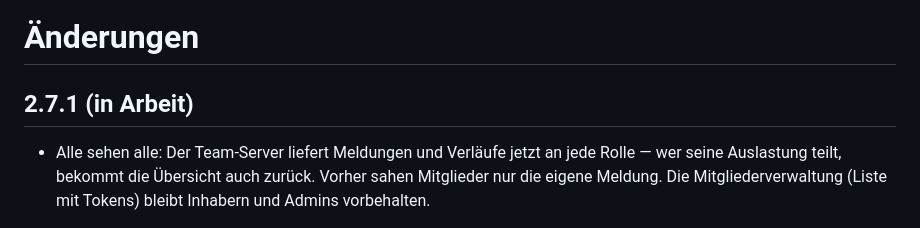
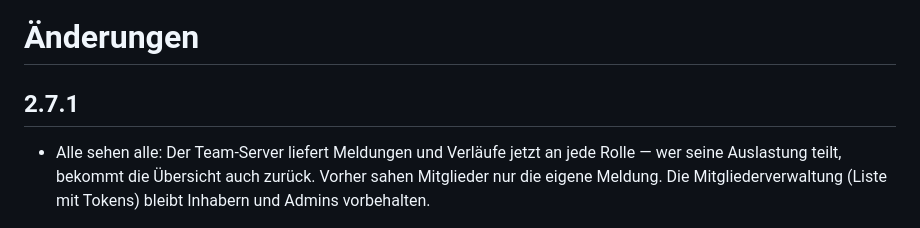
Before and after one commit to AurelianSteiner/Claude-Max-Monitor, a Markdown page: CHANGELOG.md, the part around the change. Drawn GitHub-style.

Commit message:
docs: finalize the 2.7.1 changelog

```diff
--- a/CHANGELOG.md
+++ b/CHANGELOG.md
@@ -1,6 +1,6 @@
 # Änderungen
 
-## 2.7.1 (in Arbeit)
+## 2.7.1
 
 - Alle sehen alle: Der Team-Server liefert Meldungen und Verläufe jetzt an
   jede Rolle — wer seine Auslastung teilt, bekommt die Übersicht auch zurück.
```
